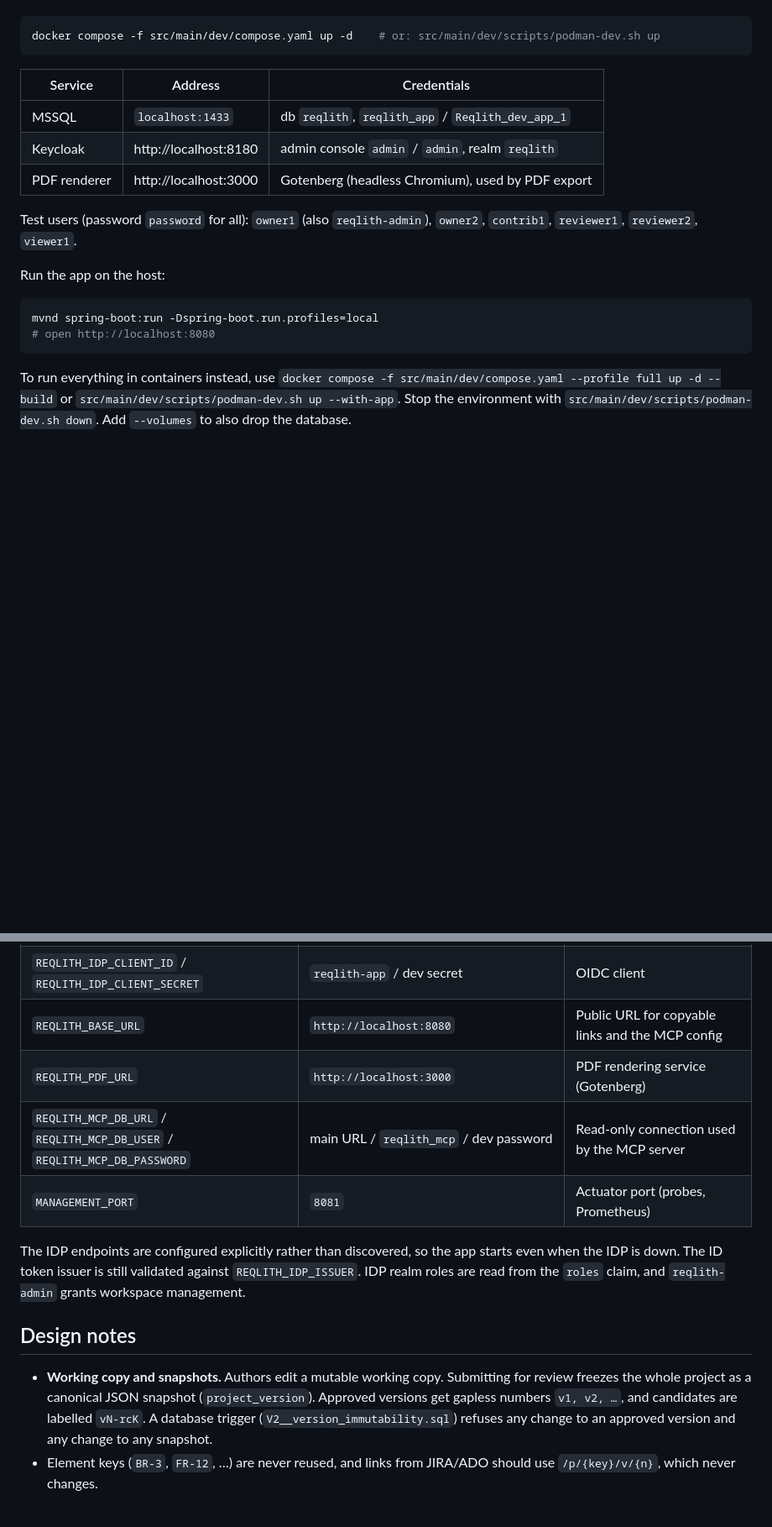
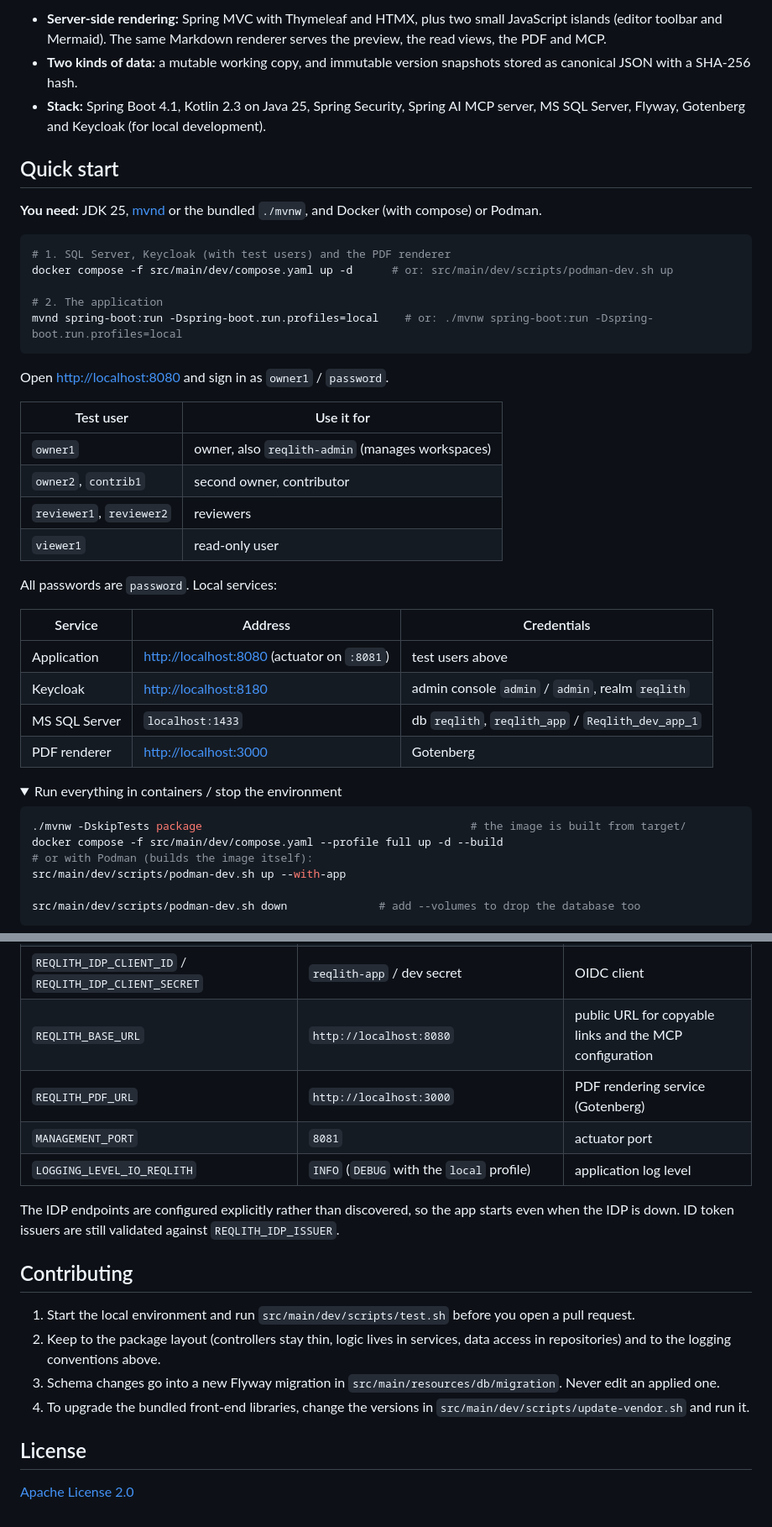
Before and after one commit to msetkowski/reqlith, a Markdown page: README.md, 2 parts joined by grey strips. Shown at 84% size. Drawn GitHub-style; folded sections open; blank space fills up the shorter version.

````diff
--- a/README.md
+++ b/README.md
@@ -17,23 +89,52 @@ Start SQL Server and Keycloak:
+- **Server-side rendering:** Spring MVC with Thymeleaf and HTMX, plus two small JavaScript islands (editor
+  toolbar and Mermaid). The same Markdown renderer serves the preview, the read views, the PDF and MCP.
+- **Two kinds of data:** a mutable working copy, and immutable version snapshots stored as canonical JSON with
+  a SHA-256 hash.
+- **Stack:** Spring Boot 4.1, Kotlin 2.3 on Java 25, Spring Security, Spring AI MCP server, MS SQL Server,
+  Flyway, Gotenberg and Keycloak (for local development).
+
+## Quick start
+
+**You need:** JDK 25, [mvnd](https://github.com/apache/maven-mvnd) or the bundled `./mvnw`, and Docker (with
+compose) or Podman.
 
 ```bash
-docker compose -f src/main/dev/compose.yaml up -d    # or: src/main/dev/scripts/podman-dev.sh up
+# 1. SQL Server, Keycloak (with test users) and the PDF renderer
+docker compose -f src/main/dev/compose.yaml up -d      # or: src/main/dev/scripts/podman-dev.sh up
+
+# 2. The application
+mvnd spring-boot:run -Dspring-boot.run.profiles=local    # or: ./mvnw spring-boot:run -Dspring-boot.run.profiles=local
 ```
 
-| Service  | Address                 | Credentials                                   |
-|----------|-------------------------|-----------------------------------------------|
-| MSSQL    | `localhost:1433`        | db `reqlith`, `reqlith_app` / `Reqlith_dev_app_1` |
-| Keycloak | http://localhost:8180   | admin console `admin` / `admin`, realm `reqlith` |
-| PDF renderer | http://localhost:3000 | Gotenberg (headless Chromium), used by PDF export |
+Open <http://localhost:8080> and sign in as `owner1` / `password`.
 
-Test users (password `password` for all): `owner1` (also `reqlith-admin`), `owner2`, `contrib1`, `reviewer1`, `reviewer2`, `viewer1`.
+| Test user | Use it for |
+|---|---|
+| `owner1` | owner, also `reqlith-admin` (manages workspaces) |
+| `owner2`, `contrib1` | second owner, contributor |
+| `reviewer1`, `reviewer2` | reviewers |
+| `viewer1` | read-only user |
 
-Run the app on the host:
+All passwords are `password`. Local services:
+
+| Service | Address | Credentials |
+|---|---|---|
+| Application | <http://localhost:8080> (actuator on `:8081`) | test users above |
+| Keycloak | <http://localhost:8180> | admin console `admin` / `admin`, realm `reqlith` |
+| MS SQL Server | `localhost:1433` | db `reqlith`, `reqlith_app` / `Reqlith_dev_app_1` |
+| PDF renderer | <http://localhost:3000> | Gotenberg |
+
+<details>
+<summary>Run everything in containers / stop the environment</summary>
 
 ```bash
-mvnd spring-boot:run -Dspring-boot.run.profiles=local
-# open http://localhost:8080
+./mvnw -DskipTests package                                         # the image is built from target/
+docker compose -f src/main/dev/compose.yaml --profile full up -d --build
+# or with Podman (builds the image itself):
+src/main/dev/scripts/podman-dev.sh up --with-app
+
+src/main/dev/scripts/podman-dev.sh down              # add --volumes to drop the database too
 ```
 
-To run everything in containers instead, use `docker compose -f src/main/dev/compose.yaml --profile full up -d --build` or `src/main/dev/scripts/podman-dev.sh up --with-app`.
-Stop the environment with `src/main/dev/scripts/podman-dev.sh down`. Add `--volumes` to also drop the database.
+</details>
 
@@ -181,12 +334,22 @@ The app starts with `java -cp classes:lib/* io.reqlith.ReqlithApplicationKt`. Th
 | `REQLITH_IDP_CLIENT_ID` / `REQLITH_IDP_CLIENT_SECRET` | `reqlith-app` / dev secret | OIDC client |
-| `REQLITH_BASE_URL` | `http://localhost:8080` | Public URL for copyable links and the MCP config |
+| `REQLITH_BASE_URL` | `http://localhost:8080` | public URL for copyable links and the MCP configuration |
 | `REQLITH_PDF_URL` | `http://localhost:3000` | PDF rendering service (Gotenberg) |
-| `REQLITH_MCP_DB_URL` / `REQLITH_MCP_DB_USER` / `REQLITH_MCP_DB_PASSWORD` | main URL / `reqlith_mcp` / dev password | Read-only connection used by the MCP server |
-| `MANAGEMENT_PORT` | `8081` | Actuator port (probes, Prometheus) |
+| `MANAGEMENT_PORT` | `8081` | actuator port |
+| `LOGGING_LEVEL_IO_REQLITH` | `INFO` (`DEBUG` with the `local` profile) | application log level |
 
-The IDP endpoints are configured explicitly rather than discovered, so the app starts even when the IDP is down. The ID token issuer is still validated against `REQLITH_IDP_ISSUER`. IDP realm roles are read from the `roles` claim, and `reqlith-admin` grants workspace management.
+The IDP endpoints are configured explicitly rather than discovered, so the app starts even when the IDP is down.
+ID token issuers are still validated against `REQLITH_IDP_ISSUER`.
 
-## Design notes
+## Contributing
 
-- **Working copy and snapshots.** Authors edit a mutable working copy. Submitting for review freezes the whole project as a canonical JSON snapshot (`project_version`). Approved versions get gapless numbers `v1, v2, …`, and candidates are labelled `vN-rcK`. A database trigger (`V2__version_immutability.sql`) refuses any change to an approved version and any change to any snapshot.
-- Element keys (`BR-3`, `FR-12`, …) are never reused, and links from JIRA/ADO should use `/p/{key}/v/{n}`, which never changes.
+1. Start the local environment and run `src/main/dev/scripts/test.sh` before you open a pull request.
+2. Keep to the package layout (controllers stay thin, logic lives in services, data access in
+   repositories) and to the logging conventions above.
+3. Schema changes go into a new Flyway migration in `src/main/resources/db/migration`. Never edit an applied
+   one.
+4. To upgrade the bundled front-end libraries, change the versions in `src/main/dev/scripts/update-vendor.sh`
+   and run it.
+
+## License
+
+[Apache License 2.0](LICENSE)
````
Also changed, not shown: other parts of README.md (+242 -118 lines), docs/images/compare.png (added), docs/images/element.png (added), docs/images/overview.png (added), docs/images/review.png (added).
